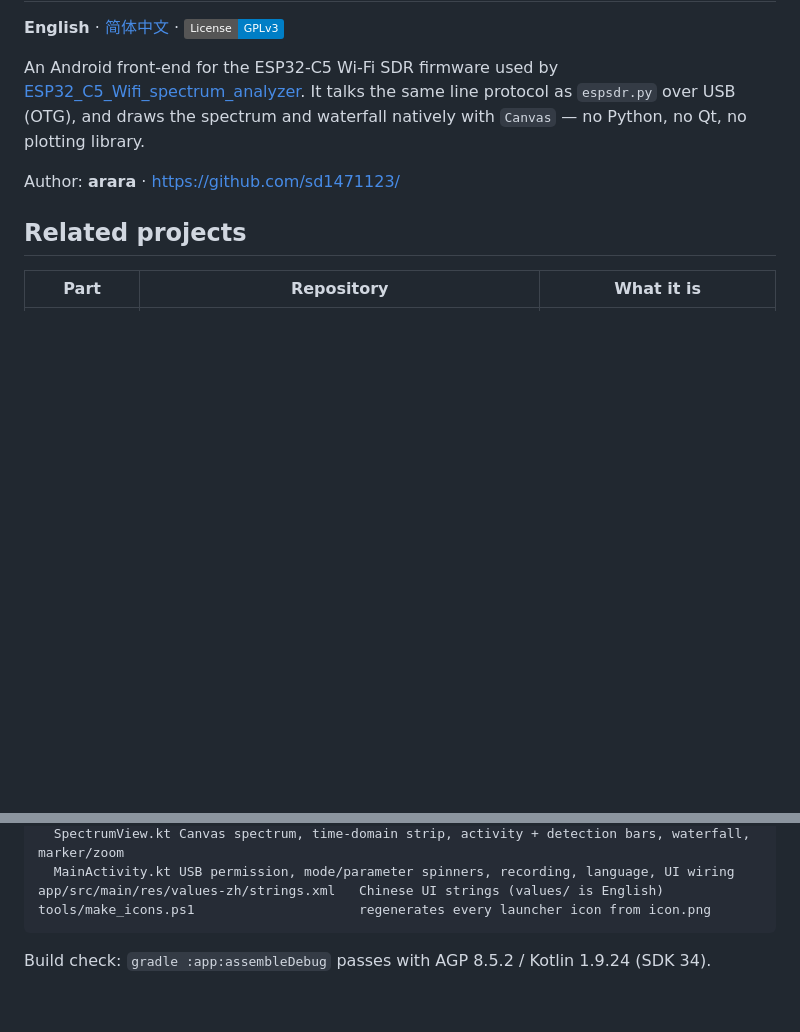
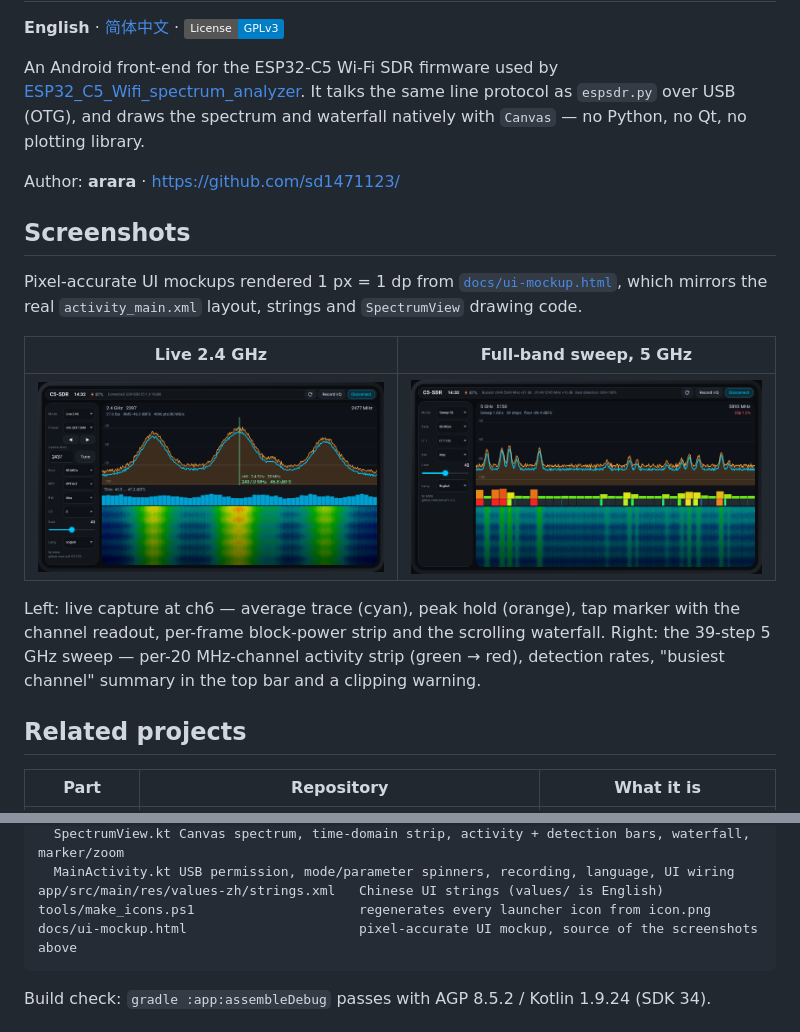
Before and after one commit to sd1471123/ESP32_C5_Wifi_SDR_android, a Markdown page: README.md, 2 parts joined by grey strips. Rendered like a GitHub page; pictures changed too: docs/screen-en-live.png (added), docs/screen-en-sweep.png (added); badges without logos; blank space fills up the shorter version.

Commit message:
Add UI mockup screenshots to the READMEs

````diff
--- a/README.md
+++ b/README.md
@@ -12,6 +12,20 @@ It talks the same line protocol as `espsdr.py` over USB (OTG), and draws the spe
 waterfall natively with `Canvas` — no Python, no Qt, no plotting library.
 
 Author: **arara** · <https://github.com/sd1471123/>
+
+## Screenshots
+
+Pixel-accurate UI mockups rendered 1 px = 1 dp from [`docs/ui-mockup.html`](docs/ui-mockup.html),
+which mirrors the real `activity_main.xml` layout, strings and `SpectrumView` drawing code.
+
+| Live 2.4 GHz | Full-band sweep, 5 GHz |
+| --- | --- |
+| <img src="docs/screen-en-live.png" width="420"> | <img src="docs/screen-en-sweep.png" width="420"> |
+
+Left: live capture at ch6 — average trace (cyan), peak hold (orange), tap marker with the
+channel readout, per-frame block-power strip and the scrolling waterfall.
+Right: the 39-step 5 GHz sweep — per-20 MHz-channel activity strip (green → red), detection
+rates, "busiest channel" summary in the top bar and a clipping warning.
 
 ## Related projects
 
@@ -130,6 +144,7 @@ app/src/main/java/io/github/sd1471123/sdr/
   MainActivity.kt USB permission, mode/parameter spinners, recording, language, UI wiring
 app/src/main/res/values-zh/strings.xml   Chinese UI strings (values/ is English)
 tools/make_icons.ps1                     regenerates every launcher icon from icon.png
+docs/ui-mockup.html                      pixel-accurate UI mockup, source of the screenshots above
 ```
 
 Build check: `gradle :app:assembleDebug` passes with AGP 8.5.2 / Kotlin 1.9.24 (SDK 34).
````
Also changed, not shown: README.zh-CN.md (+13 -0 lines), docs/screen-zh-live.png (added), docs/screen-zh-sweep.png (added), 1 other file.
